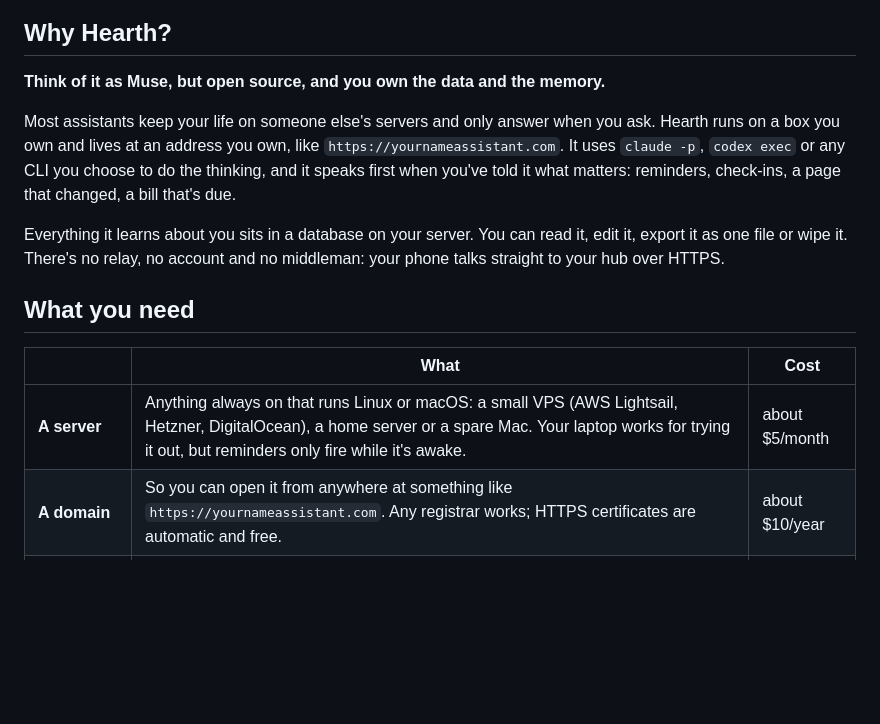
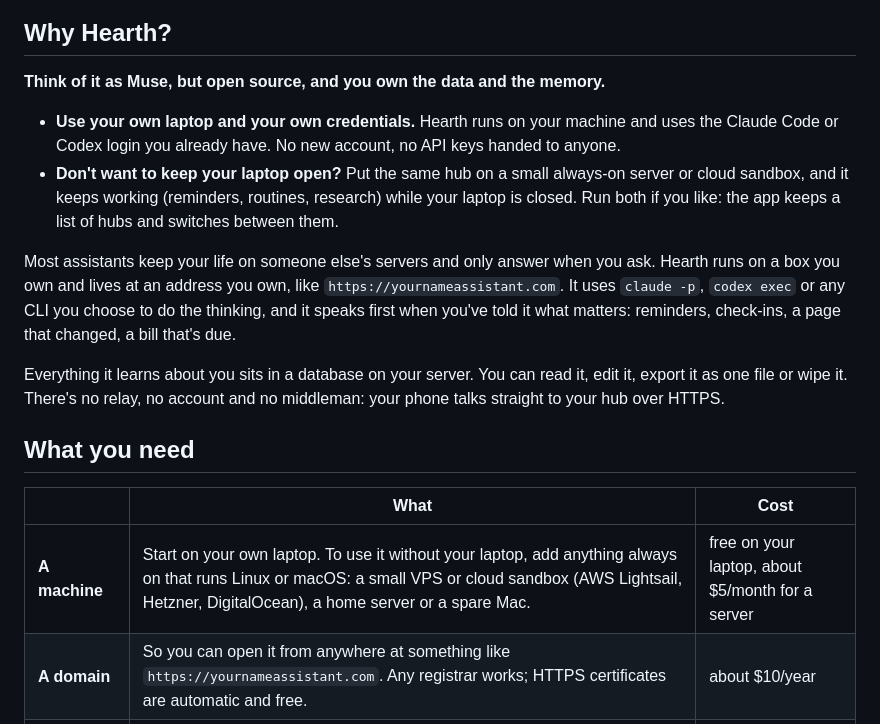
Before and after one commit to rishi12438/hearth, a Markdown page: README.md, the part around the change. GitHub-like rendering; blank space fills up the shorter version.

Commit message:
README: run it on your laptop with your own logins, or on an always-on box so it works without it

```diff
--- a/README.md
+++ b/README.md
@@ -42,6 +42,9 @@
 
 **Think of it as Muse, but open source, and you own the data and the memory.**
 
+- **Use your own laptop and your own credentials.** Hearth runs on your machine and uses the Claude Code or Codex login you already have. No new account, no API keys handed to anyone.
+- **Don't want to keep your laptop open?** Put the same hub on a small always-on server or cloud sandbox, and it keeps working (reminders, routines, research) while your laptop is closed. Run both if you like: the app keeps a list of hubs and switches between them.
+
 Most assistants keep your life on someone else's servers and only answer when you ask. Hearth runs on a box you own and lives at an address you own, like `https://yournameassistant.com`. It uses `claude -p`, `codex exec` or any CLI you choose to do the thinking, and it speaks first when you've told it what matters: reminders, check-ins, a page that changed, a bill that's due.
 
 Everything it learns about you sits in a database on your server. You can read it, edit it, export it as one file or wipe it. There's no relay, no account and no middleman: your phone talks straight to your hub over HTTPS.
@@ -50,7 +53,7 @@ Everything it learns about you sits in a database on your server. You can read i
 
 | | What | Cost |
 |---|---|---|
-| **A server** | Anything always on that runs Linux or macOS: a small VPS (AWS Lightsail, Hetzner, DigitalOcean), a home server or a spare Mac. Your laptop works for trying it out, but reminders only fire while it's awake. | about $5/month |
+| **A machine** | Start on your own laptop. To use it without your laptop, add anything always on that runs Linux or macOS: a small VPS or cloud sandbox (AWS Lightsail, Hetzner, DigitalOcean), a home server or a spare Mac. | free on your laptop, about $5/month for a server |
 | **A domain** | So you can open it from anywhere at something like `https://yournameassistant.com`. Any registrar works; HTTPS certificates are automatic and free. | about $10/year |
 | **A brain** | [Claude Code](https://claude.com/claude-code) or [Codex](https://github.com/openai/codex), logged in on the server. Your existing subscription covers it, and the hub never stores model keys. | your plan |
 | **A phone** | Open your domain and tap **Add to Home Screen**. It runs like an app, with push notifications (iPhone needs iOS 16.4 or newer). | free |
```
